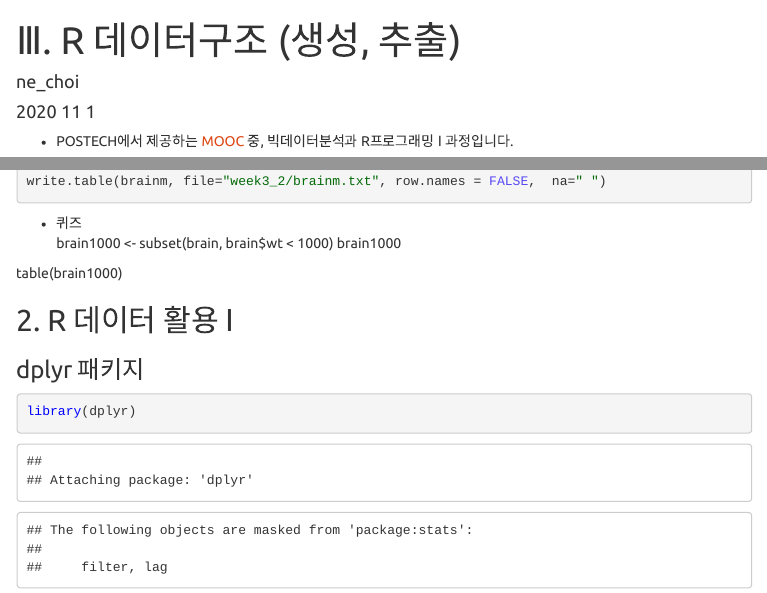
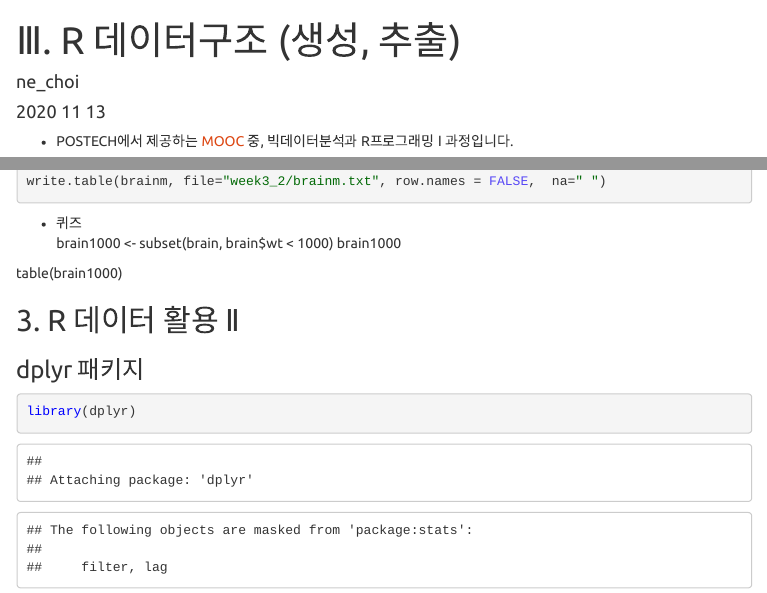
Before and after one commit to ne-choi/study, an R Markdown document (postech_mooc/빅데이터분석과 R프로그래밍 Ⅰ/Ⅲ_R_데이터구조.Rmd): the page in a window 1100 px wide, from its top, and a second part further down, joined at a grey line. The pictures show the output file postech_mooc/빅데이터분석과 R프로그래밍 Ⅰ/Ⅲ_R_데이터구조.html that the author committed with the source, opened offline; menus at the side of the page are left out.

Commit message:
docs: MOOC education

```diff
--- a/postech_mooc/빅데이터분석과 R프로그래밍 Ⅰ/Ⅲ_R_데이터구조.Rmd
+++ b/postech_mooc/빅데이터분석과 R프로그래밍 Ⅰ/Ⅲ_R_데이터구조.Rmd
@@ -1,7 +1,7 @@
 ---
 title: "Ⅲ. R 데이터구조 (생성, 추출)"
 author: "ne_choi"
-date: '2020 11 1 '
+date: '2020 11 13 '
 output:
   html_document:
    toc: true
```
Also changed, not shown: postech_mooc/빅데이터분석과 R프로그래밍 Ⅰ/Ⅲ_R_데이터구조.html, postech_mooc/빅데이터분석과 R프로그래밍 Ⅰ/Ⅲ_R_데이터구조.Rmd (2 more changed lines), 3 other files.
